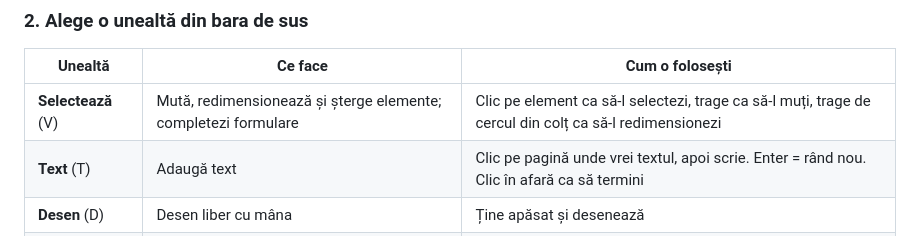
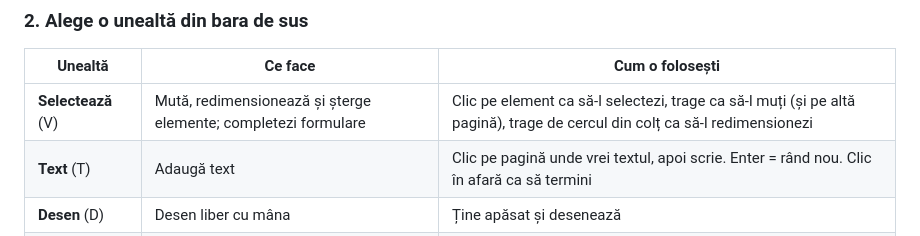
Before and after one commit to jastincheis/AtelierPDF, a Markdown page: README.md, the part around the change. Rendered like a GitHub page.

Commit message:
README: mutarea elementelor între pagini
Co-Authored-By: Claude Opus 5.5 <noreply@anthropic.com>
Claude-Session: https://claude.ai/code/session_01G4p3pAi5fFxaYbuCGvwpmM

```diff
--- a/README.md
+++ b/README.md
@@ -41,7 +41,7 @@ La pornire vezi un formular de exemplu. Îl poți folosi ca să încerci uneltel
 
 | Unealtă | Ce face | Cum o folosești |
 |---|---|---|
-| **Selectează** (V) | Mută, redimensionează și șterge elemente; completezi formulare | Clic pe element ca să-l selectezi, trage ca să-l muți, trage de cercul din colț ca să-l redimensionezi |
+| **Selectează** (V) | Mută, redimensionează și șterge elemente; completezi formulare | Clic pe element ca să-l selectezi, trage ca să-l muți (și pe altă pagină), trage de cercul din colț ca să-l redimensionezi |
 | **Text** (T) | Adaugă text | Clic pe pagină unde vrei textul, apoi scrie. Enter = rând nou. Clic în afară ca să termini |
 | **Desen** (D) | Desen liber cu mâna | Ține apăsat și desenează |
 | **Evidențiază** (H) | Marchează cu culoare transparentă | Trage un dreptunghi peste textul de evidențiat |
```
